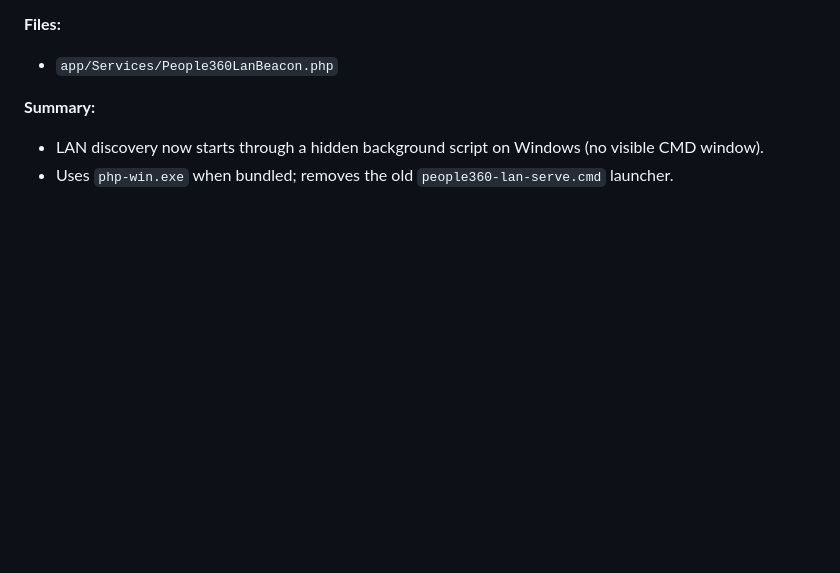
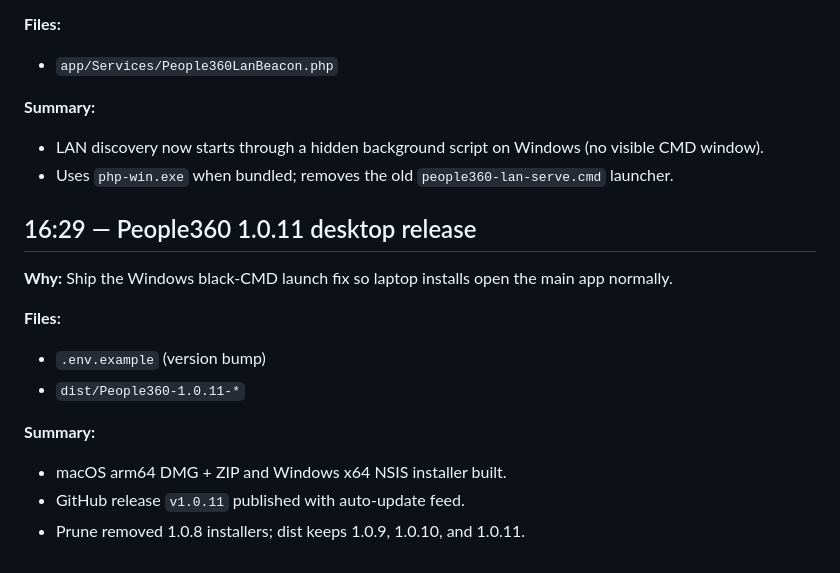
Before and after one commit to kenjiex01/pulse, a Markdown page: docs/changelog/2026-09-24.md, the part around the change. Drawn GitHub-style; blank space fills up the shorter version.

Commit message:
Log People360 1.0.11 desktop build and release.
Co-authored-by: Cursor <cursoragent@cursor.com>

```diff
--- a/docs/changelog/2026-09-24.md
+++ b/docs/changelog/2026-09-24.md
@@ -179,3 +179,16 @@
 **Summary:**
 - LAN discovery now starts through a hidden background script on Windows (no visible CMD window).
 - Uses `php-win.exe` when bundled; removes the old `people360-lan-serve.cmd` launcher.
+
+## 16:29 — People360 1.0.11 desktop release
+
+**Why:** Ship the Windows black-CMD launch fix so laptop installs open the main app normally.
+
+**Files:**
+- `.env.example` (version bump)
+- `dist/People360-1.0.11-*`
+
+**Summary:**
+- macOS arm64 DMG + ZIP and Windows x64 NSIS installer built.
+- GitHub release `v1.0.11` published with auto-update feed.
+- Prune removed 1.0.8 installers; dist keeps 1.0.9, 1.0.10, and 1.0.11.
```
